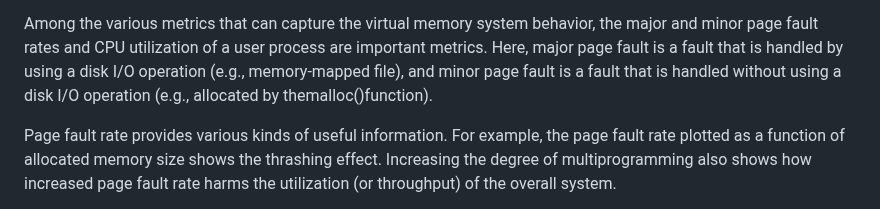
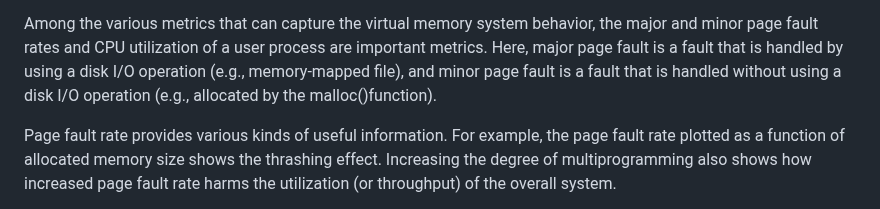
Before and after one commit to cs423-uiuc/cs423-uiuc.github.io, a Markdown page: fall23/mps/MP3.md, the part around the change. Rendered like a GitHub page.

```diff
--- a/fall23/mps/MP3.md
+++ b/fall23/mps/MP3.md
@@ -104,7 +104,7 @@ behavioral characteristics of current virtual memory system for various types of
 Among the various metrics that can capture the virtual memory system behavior, the major and minor page fault
 rates and CPU utilization of a user process are important metrics. Here, major page fault is a fault that is handled by
 using a disk I/O operation (e.g., memory-mapped file), and minor page fault is a fault that is handled without using a
-disk I/O operation (e.g., allocated by themalloc()function).
+disk I/O operation (e.g., allocated by the malloc()function).
 
 Page fault rate provides various kinds of useful information. For example, the page fault rate plotted as a function
 of allocated memory size shows the thrashing effect. Increasing the degree of multiprogramming also shows how
```
